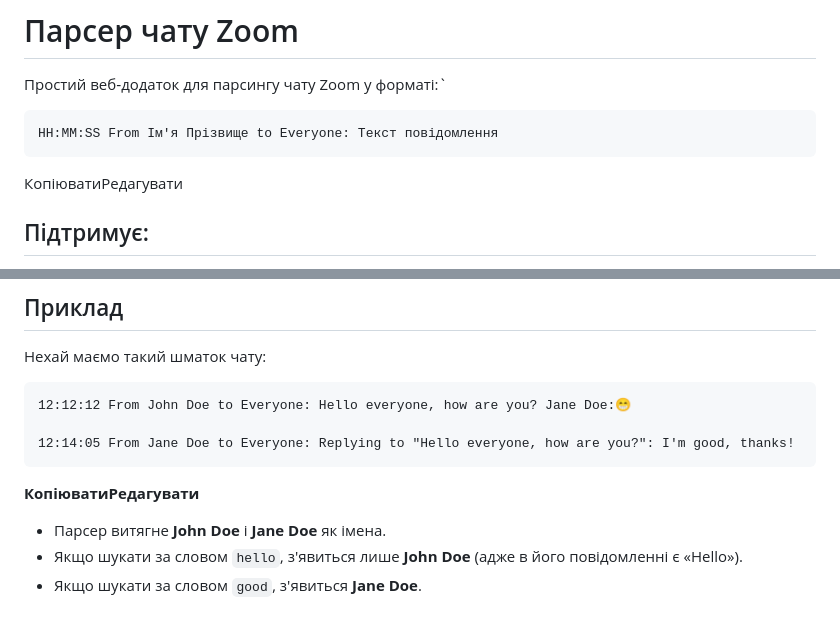
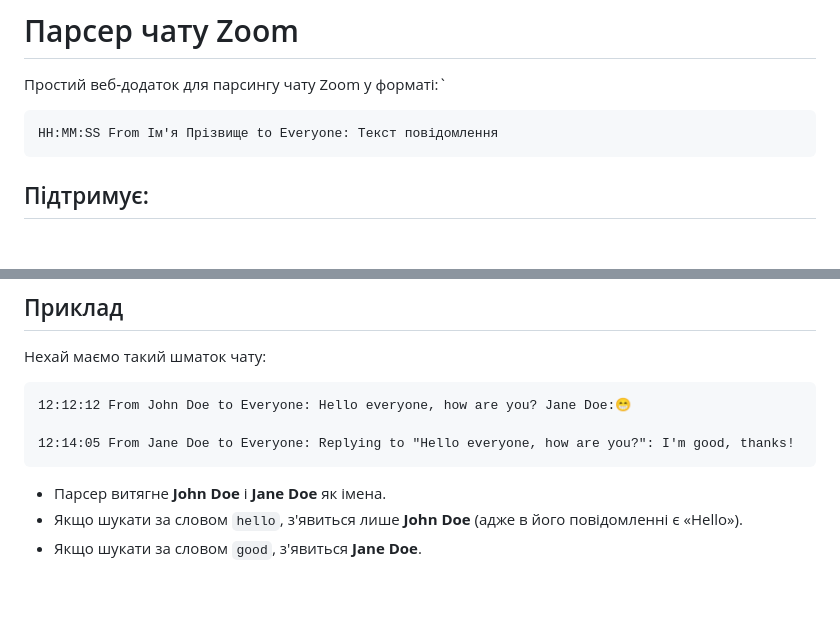
Before and after one commit to CodeNoob53/Zoom-chat-parser, a Markdown page: README.md, 2 parts joined by grey strips. Drawn GitHub-style; blank space fills up the shorter version.

```diff
--- a/README.md
+++ b/README.md
@@ -3,8 +3,6 @@
 Простий веб‑додаток для парсингу чату Zoom у форматі:`
 
     HH:MM:SS From Ім'я Прізвище to Everyone: Текст повідомлення
-
-КопіюватиРедагувати
 
  ## Підтримує:
 
@@ -28,9 +26,7 @@
 
     12:14:05 From Jane Doe to Everyone: Replying to "Hello everyone, how are you?": I'm good, thanks!
 
-**КопіюватиРедагувати**
-
- - Парсер витягне **John Doe** і **Jane Doe** як імена.
+- Парсер витягне **John Doe** і **Jane Doe** як імена.
 - Якщо шукати за словом `hello`, з'явиться лише **John Doe** (адже в його повідомленні є «Hello»).
 - Якщо шукати за словом `good`, з'явиться **Jane Doe**.
 
```
